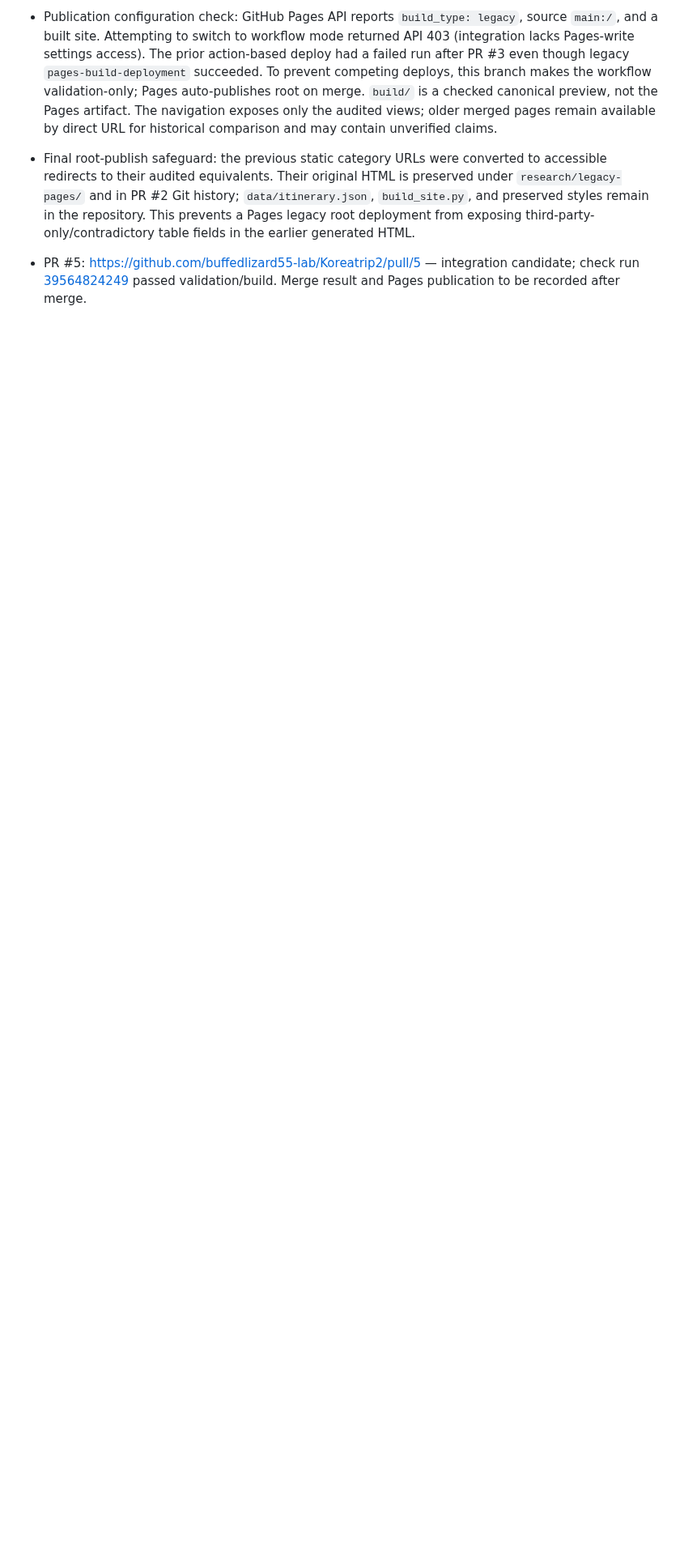
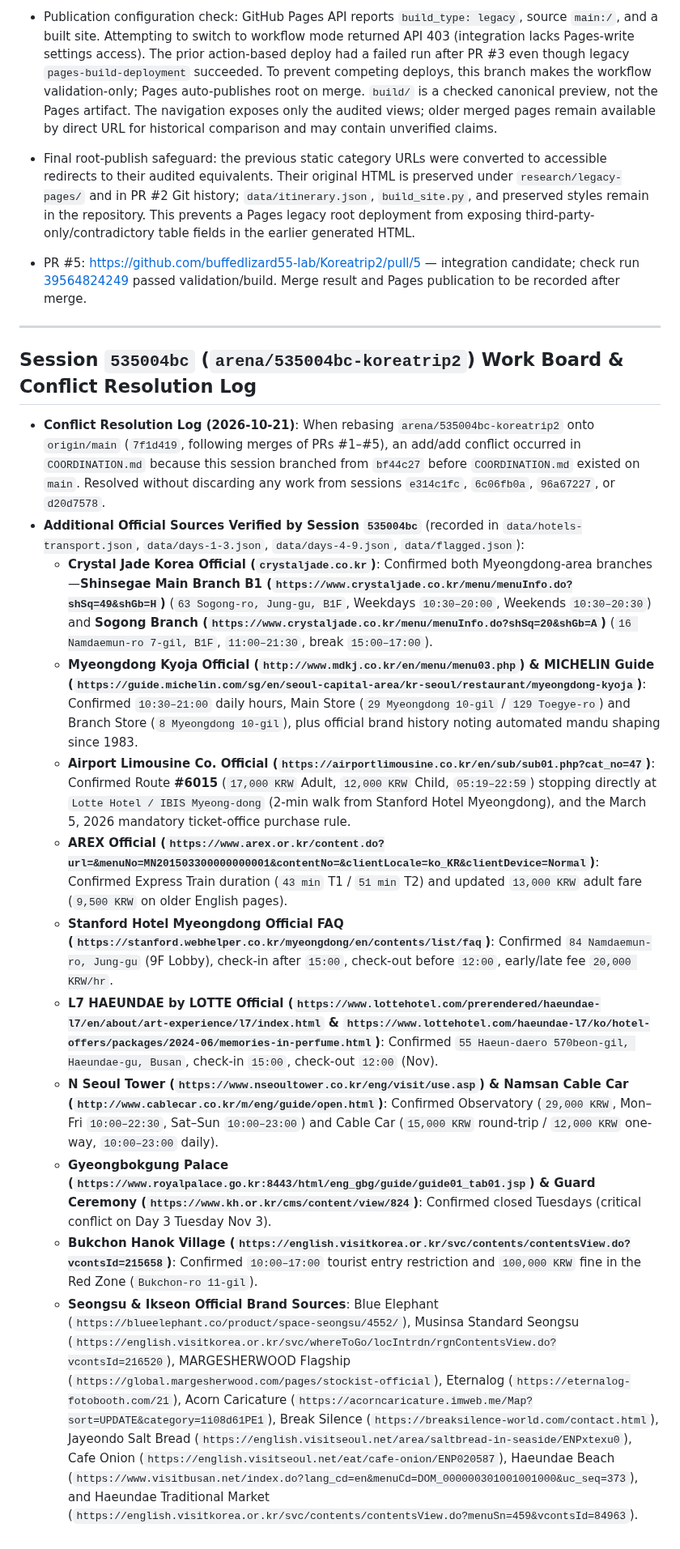
Before and after one commit to buffedlizard55-lab/Koreatrip2, a Markdown page: COORDINATION.md, the part around one of its changes. Shown at 81% size. Rendered like a GitHub page; blank space fills up the shorter version.

Commit message:
Initialize COORDINATION.md and claim verification and site build tasks
Co-authored-by: arena-agent <297053741+arena-agent@users.noreply.github.com>

```diff
--- a/COORDINATION.md
+++ b/COORDINATION.md
@@ -78,3 +83,20 @@ Session ID: `96a67227` (Arena branch `arena/96a67227-koreatrip2`; branch name is
 - Final root-publish safeguard: the previous static category URLs were converted to accessible redirects to their audited equivalents. Their original HTML is preserved under `research/legacy-pages/` and in PR #2 Git history; `data/itinerary.json`, `build_site.py`, and preserved styles remain in the repository. This prevents a Pages legacy root deployment from exposing third-party-only/contradictory table fields in the earlier generated HTML.
 
 - PR #5: https://github.com/buffedlizard55-lab/Koreatrip2/pull/5 — integration candidate; check run [39564824249](https://github.com/buffedlizard55-lab/Koreatrip2/actions/runs/39564824249) passed validation/build. Merge result and Pages publication to be recorded after merge.
+
+---
+
+## Session `535004bc` (`arena/535004bc-koreatrip2`) Work Board & Conflict Resolution Log
+
+- **Conflict Resolution Log (2026-10-21)**: When rebasing `arena/535004bc-koreatrip2` onto `origin/main` (`7f1d419`, following merges of PRs #1–#5), an add/add conflict occurred in `COORDINATION.md` because this session branched from `bf44c27` before `COORDINATION.md` existed on `main`. Resolved without discarding any work from sessions `e314c1fc`, `6c06fb0a`, `96a67227`, or `d20d7578`.
+- **Additional Official Sources Verified by Session `535004bc`** (recorded in `data/hotels-transport.json`, `data/days-1-3.json`, `data/days-4-9.json`, `data/flagged.json`):
+  - **Crystal Jade Korea Official (`crystaljade.co.kr`)**: Confirmed both Myeongdong-area branches—**Shinsegae Main Branch B1 (`https://www.crystaljade.co.kr/menu/menuInfo.do?shSq=49&shGb=H`)** (`63 Sogong-ro, Jung-gu, B1F`, Weekdays `10:30–20:00`, Weekends `10:30–20:30`) and **Sogong Branch (`https://www.crystaljade.co.kr/menu/menuInfo.do?shSq=20&shGb=A`)** (`16 Namdaemun-ro 7-gil, B1F`, `11:00–21:30`, break `15:00–17:00`).
+  - **Myeongdong Kyoja Official (`http://www.mdkj.co.kr/en/menu/menu03.php`) & MICHELIN Guide (`https://guide.michelin.com/sg/en/seoul-capital-area/kr-seoul/restaurant/myeongdong-kyoja`)**: Confirmed `10:30–21:00` daily hours, Main Store (`29 Myeongdong 10-gil` / `129 Toegye-ro`) and Branch Store (`8 Myeongdong 10-gil`), plus official brand history noting automated mandu shaping since 1983.
+  - **Airport Limousine Co. Official (`https://airportlimousine.co.kr/en/sub/sub01.php?cat_no=47`)**: Confirmed Route **#6015** (`17,000 KRW` Adult, `12,000 KRW` Child, `05:19–22:59`) stopping directly at `Lotte Hotel / IBIS Myeong-dong` (2-min walk from Stanford Hotel Myeongdong), and the March 5, 2026 mandatory ticket-office purchase rule.
+  - **AREX Official (`https://www.arex.or.kr/content.do?url=&menuNo=MN201503300000000001&contentNo=&clientLocale=ko_KR&clientDevice=Normal`)**: Confirmed Express Train duration (`43 min` T1 / `51 min` T2) and updated `13,000 KRW` adult fare (`9,500 KRW` on older English pages).
+  - **Stanford Hotel Myeongdong Official FAQ (`https://stanford.webhelper.co.kr/myeongdong/en/contents/list/faq`)**: Confirmed `84 Namdaemun-ro, Jung-gu` (9F Lobby), check-in after `15:00`, check-out before `12:00`, early/late fee `20,000 KRW/hr`.
+  - **L7 HAEUNDAE by LOTTE Official (`https://www.lottehotel.com/prerendered/haeundae-l7/en/about/art-experience/l7/index.html` & `https://www.lottehotel.com/haeundae-l7/ko/hotel-offers/packages/2024-06/memories-in-perfume.html`)**: Confirmed `55 Haeun-daero 570beon-gil, Haeundae-gu, Busan`, check-in `15:00`, check-out `12:00` (Nov).
+  - **N Seoul Tower (`https://www.nseoultower.co.kr/eng/visit/use.asp`) & Namsan Cable Car (`http://www.cablecar.co.kr/m/eng/guide/open.html`)**: Confirmed Observatory (`29,000 KRW`, Mon–Fri `10:00–22:30`, Sat–Sun `10:00–23:00`) and Cable Car (`15,000 KRW` round-trip / `12,000 KRW` one-way, `10:00–23:00` daily).
+  - **Gyeongbokgung Palace (`https://www.royalpalace.go.kr:8443/html/eng_gbg/guide/guide01_tab01.jsp`) & Guard Ceremony (`https://www.kh.or.kr/cms/content/view/824`)**: Confirmed closed Tuesdays (critical conflict on Day 3 Tuesday Nov 3).
+  - **Bukchon Hanok Village (`https://english.visitkorea.or.kr/svc/contents/contentsView.do?vcontsId=215658`)**: Confirmed `10:00–17:00` tourist entry restriction and `100,000 KRW` fine in the Red Zone (`Bukchon-ro 11-gil`).
+  - **Seongsu & Ikseon Official Brand Sources**: Blue Elephant (`https://blueelephant.co/product/space-seongsu/4552/`), Musinsa Standard Seongsu (`https://english.visitkorea.or.kr/svc/whereToGo/locIntrdn/rgnContentsView.do?vcontsId=216520`), MARGESHERWOOD Flagship (`https://global.margesherwood.com/pages/stockist-official`), Eternalog (`https://eternalog-fotobooth.com/21`), Acorn Caricature (`https://acorncaricature.imweb.me/Map?sort=UPDATE&category=1i08d61PE1`), Break Silence (`https://breaksilence-world.com/contact.html`), Jayeondo Salt Bread (`https://english.visitseoul.net/area/saltbread-in-seaside/ENPxtexu0`), Cafe Onion (`https://english.visitseoul.net/eat/cafe-onion/ENP020587`), Haeundae Beach (`https://www.visitbusan.net/index.do?lang_cd=en&menuCd=DOM_000000301001001000&uc_seq=373`), and Haeundae Traditional Market (`https://english.visitkorea.or.kr/svc/contents/contentsView.do?menuSn=459&vcontsId=84963`).
```
Also changed, not shown: other parts of COORDINATION.md (+7 -2 lines).
